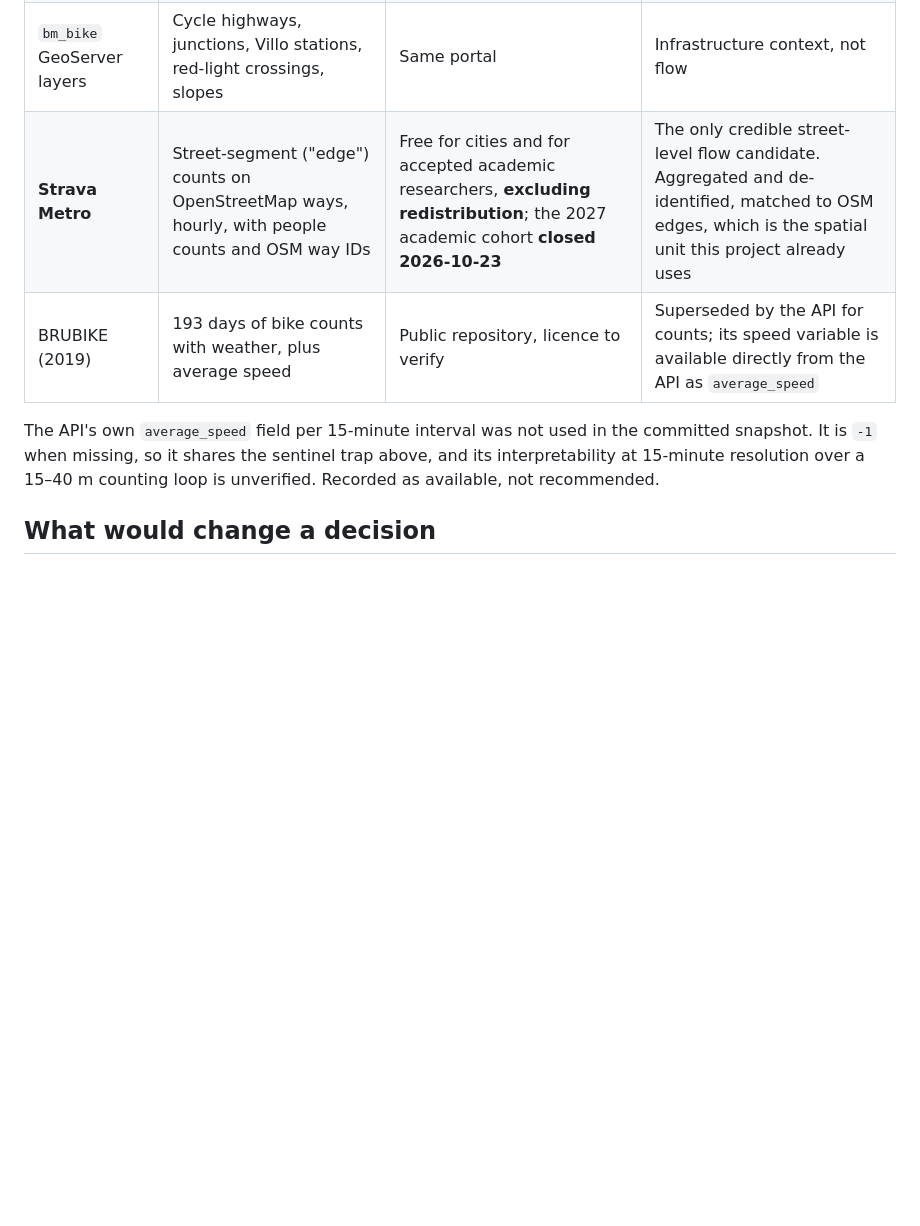
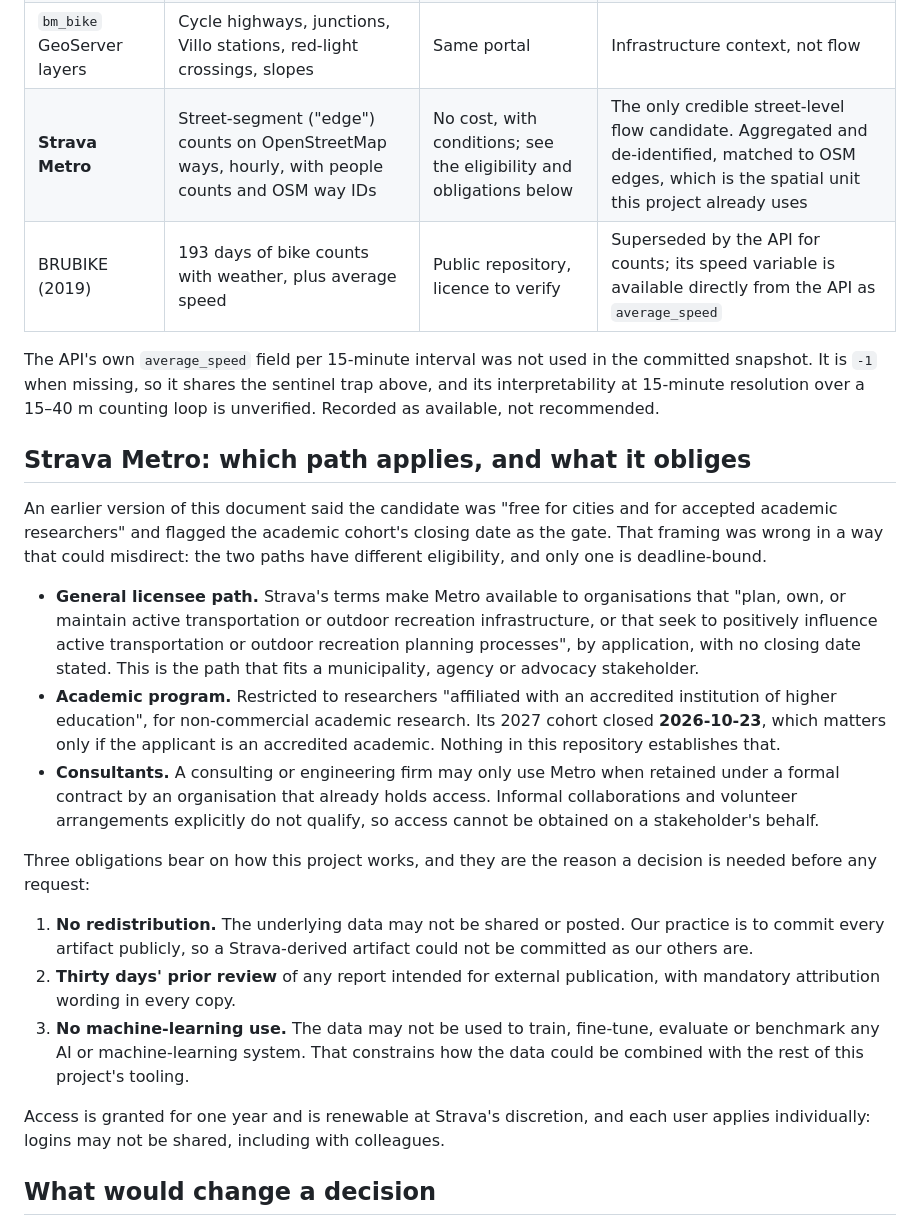
Before and after one commit to huaxel/trees-surfaces, a Markdown page: docs/mobility-data-candidates.md, the part around the change. Rendered like a GitHub page; blank space fills up the shorter version.

Commit message:
Correct the Strava Metro framing: two paths, one deadline, three obligations
The mobility candidates document said Strava Metro is free "for cities and for accepted
academic researchers" and flagged the academic cohort's closing date as the gate. Checking
the actual terms rather than the summary found that framing misleading in a way that could
send someone to the wrong application.

The general licensee path is for organisations that plan, own or maintain active
transportation or outdoor recreation infrastructure, or that seek to influence its
planning, and it has no stated closing date. That is the path a municipal, agency or
advocacy stakeholder would use. The academic program is restricted to researchers
affiliated with an accredited institution, and its 2026-10-23 deadline matters only if the
applicant is one. Nothing in this repository establishes that, so the document no longer
implies urgency on a path the reader may not qualify for.

Consultants are a third case, and worth stating because it rules out a shortcut: a
consulting or engineering firm may only use Metro when retained under formal contract by an
organisation that already holds access, and informal collaborations and volunteer
arrangements explicitly do not qualify. Access cannot be obtained on a stakeholder's behalf.

Three obligations bear directly on how this project works and belong in the record before
anyone applies: the underlying data may not be redistributed, so a Strava-derived artifact
could not be committed publicly as every other artifact here is; any externally published
report needs thirty days of prior review plus fixed attribution wording; and the data may
not be used to train, fine-tune, evaluate or benchmark any AI or machine-learning system,
which constrains how it could combine with the rest of the tooling. Access runs for one
year, is renewable at Strava's discretion, and logins may not be shared.

Sources are the current Metro terms of use and the academic program page, both read today.

```diff
--- a/docs/mobility-data-candidates.md
+++ b/docs/mobility-data-candidates.md
@@ -92,12 +92,43 @@ ranking cannot be formed from five counters at all".
 | Bike counts API `live` request | Last hour, day and year counts per device | CC0 1.0, same source | Adds a recency view; still counter locations, not streets |
 | API archive from **2018-12-05** | Full history for any window since then | CC0 1.0 | Makes a season-aligned window available at zero cost; early windows are partial (the 2018-12-05 week returned 88 of 672 rows) |
 | `bm_bike` GeoServer layers | Cycle highways, junctions, Villo stations, red-light crossings, slopes | Same portal | Infrastructure context, not flow |
-| **Strava Metro** | Street-segment ("edge") counts on OpenStreetMap ways, hourly, with people counts and OSM way IDs | Free for cities and for accepted academic researchers, **excluding redistribution**; the 2027 academic cohort **closed 2026-10-23** | The only credible street-level flow candidate. Aggregated and de-identified, matched to OSM edges, which is the spatial unit this project already uses |
+| **Strava Metro** | Street-segment ("edge") counts on OpenStreetMap ways, hourly, with people counts and OSM way IDs | No cost, with conditions; see the eligibility and obligations below | The only credible street-level flow candidate. Aggregated and de-identified, matched to OSM edges, which is the spatial unit this project already uses |
 | BRUBIKE (2019) | 193 days of bike counts with weather, plus average speed | Public repository, licence to verify | Superseded by the API for counts; its speed variable is available directly from the API as `average_speed` |
 
 The API's own `average_speed` field per 15-minute interval was not used in the committed snapshot. It
 is `-1` when missing, so it shares the sentinel trap above, and its interpretability at 15-minute
 resolution over a 15–40 m counting loop is unverified. Recorded as available, not recommended.
+
+## Strava Metro: which path applies, and what it obliges
+
+An earlier version of this document said the candidate was "free for cities and for accepted academic
+researchers" and flagged the academic cohort's closing date as the gate. That framing was wrong in a
+way that could misdirect: the two paths have different eligibility, and only one is deadline-bound.
+
+- **General licensee path.** Strava's terms make Metro available to organisations that "plan, own, or
+  maintain active transportation or outdoor recreation infrastructure, or that seek to positively
+  influence active transportation or outdoor recreation planning processes", by application, with no
+  closing date stated. This is the path that fits a municipality, agency or advocacy stakeholder.
+- **Academic program.** Restricted to researchers "affiliated with an accredited institution of higher
+  education", for non-commercial academic research. Its 2027 cohort closed **2026-10-23**, which matters
+  only if the applicant is an accredited academic. Nothing in this repository establishes that.
+- **Consultants.** A consulting or engineering firm may only use Metro when retained under a formal
+  contract by an organisation that already holds access. Informal collaborations and volunteer
+  arrangements explicitly do not qualify, so access cannot be obtained on a stakeholder's behalf.
+
+Three obligations bear on how this project works, and they are the reason a decision is needed before
+any request:
+
+1. **No redistribution.** The underlying data may not be shared or posted. Our practice is to commit
+   every artifact publicly, so a Strava-derived artifact could not be committed as our others are.
+2. **Thirty days' prior review** of any report intended for external publication, with mandatory
+   attribution wording in every copy.
+3. **No machine-learning use.** The data may not be used to train, fine-tune, evaluate or benchmark any
+   AI or machine-learning system. That constrains how the data could be combined with the rest of this
+   project's tooling.
+
+Access is granted for one year and is renewable at Strava's discretion, and each user applies
+individually: logins may not be shared, including with colleagues.
 
 ## What would change a decision
 
```
